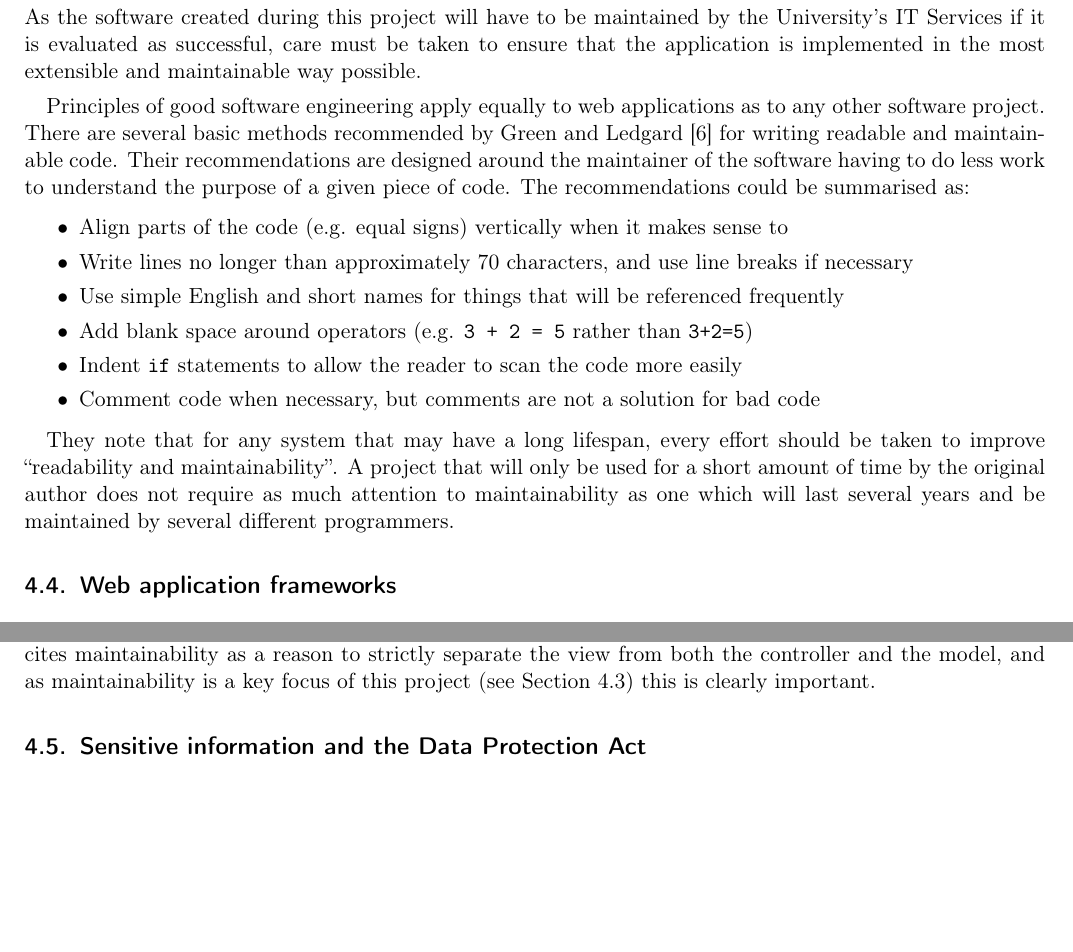
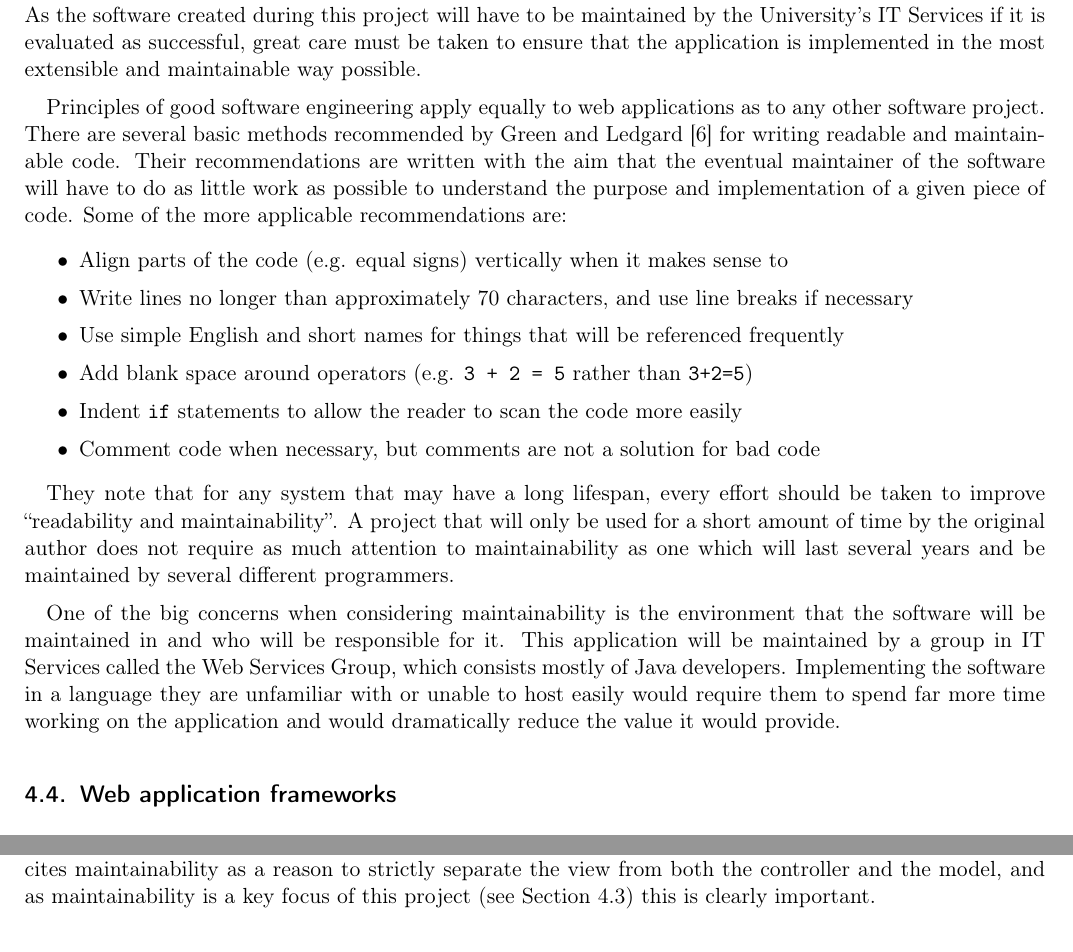
Before and after one commit to alexmuller/york-dissertation, a LaTeX paper (Project.tex, which reads sections/research_maintainability.tex): two parts of page 14 of 62, joined at a grey line, cut so that both start at the same text, the shorter picture padded with empty space. Compiled offline with pdfLaTeX.

Commit message:
Move maintainability into its own file

```diff
--- a/Project.tex
+++ b/Project.tex
@@ -101,7 +101,7 @@
 % Title page stuff
 \def\paperauthor{Alexander Muller}
 \def\papertitle{Allocating optional modules \\ to University of York students}
-\def\paperlength{19,000}
+\def\paperlength{19,100}
 
 \title{\papertitle}
 \author{\paperauthor}
@@ -227,35 +227,7 @@ information must not be disclosed at any time.
 
 \input{sections/research_database.tex}
 
-\subsection{Maintainability and the future of the software}
-\label{sec:maintainability}
-
-As the software created during this project will have to be maintained by the
-University's \gls{itservices} if it is evaluated as successful, care must be
-taken to ensure that the application is implemented in the most extensible and
-maintainable way possible.
-
-Principles of good software engineering apply equally to web applications as
-to any other software project. There are several basic methods recommended by
-Green and Ledgard \cite{Green:2011:CGF:2063166.2063168} for writing readable
-and maintainable code. Their recommendations are designed around the
-maintainer of the software having to do less work to understand the purpose of
-a given piece of code. The recommendations could be summarised as:
-
-\begin{itemize}
-  \item Align parts of the code (e.g. equal signs) vertically when it makes sense to
-  \item Write lines no longer than approximately 70 characters, and use line breaks if necessary
-  \item Use simple English and short names for things that will be referenced frequently
-  \item Add blank space around operators (e.g. \texttt{3 + 2 = 5} rather than \texttt{3+2=5})
-  \item Indent \texttt{if} statements to allow the reader to scan the code more easily
-  \item Comment code when necessary, but comments are not a solution for bad code
-\end{itemize}
-
-They note that for any system that may have a long lifespan, every effort
-should be taken to improve ``readability and maintainability''. A project that
-will only be used for a short amount of time by the original author does not
-require as much attention to maintainability as one which will last several
-years and be maintained by several different programmers.
+\input{sections/research_maintainability.tex}
 
 \subsection{Web application frameworks}
 
--- /dev/null
+++ b/sections/research_maintainability.tex
@@ -0,0 +1,46 @@
+%!TEX root = ../Project.tex
+
+\subsection{Maintainability and the future of the software}
+\label{sec:maintainability}
+
+As the software created during this project will have to be maintained by the
+University's \gls{itservices} if it is evaluated as successful, great care
+must be taken to ensure that the application is implemented in the most
+extensible and maintainable way possible.
+
+Principles of good software engineering apply equally to web applications as
+to any other software project. There are several basic methods recommended by
+Green and Ledgard \cite{CodingGuidelines_2011} for writing readable and
+maintainable code. Their recommendations are written with the aim that the
+eventual maintainer of the software will have to do as little work as possible
+to understand the purpose and implementation of a given piece of code. Some of
+the more applicable recommendations are:
+
+\begin{itemize}
+  \item Align parts of the code (e.g. equal signs)
+        vertically when it makes sense to
+  \item Write lines no longer than approximately 70 characters,
+        and use line breaks if necessary
+  \item Use simple English and short names for things that will
+        be referenced frequently
+  \item Add blank space around operators (e.g. \texttt{3 + 2 = 5}
+        rather than \texttt{3+2=5})
+  \item Indent \texttt{if} statements to allow the reader to scan
+        the code more easily
+  \item Comment code when necessary, but comments are not a
+        solution for bad code
+\end{itemize}
+
+They note that for any system that may have a long lifespan, every effort
+should be taken to improve ``readability and maintainability''. A project that
+will only be used for a short amount of time by the original author does not
+require as much attention to maintainability as one which will last several
+years and be maintained by several different programmers.
+
+One of the big concerns when considering maintainability is the environment
+that the software will be maintained in and who will be responsible for it.
+This application will be maintained by a group in \gls{itservices} called the
+Web Services Group, which consists mostly of Java developers. Implementing the
+software in a language they are unfamiliar with or unable to host easily would
+require them to spend far more time working on the application and would
+dramatically reduce the value it would provide.
```
Also changed, not shown: references/references.bib (+1 -1 lines).
